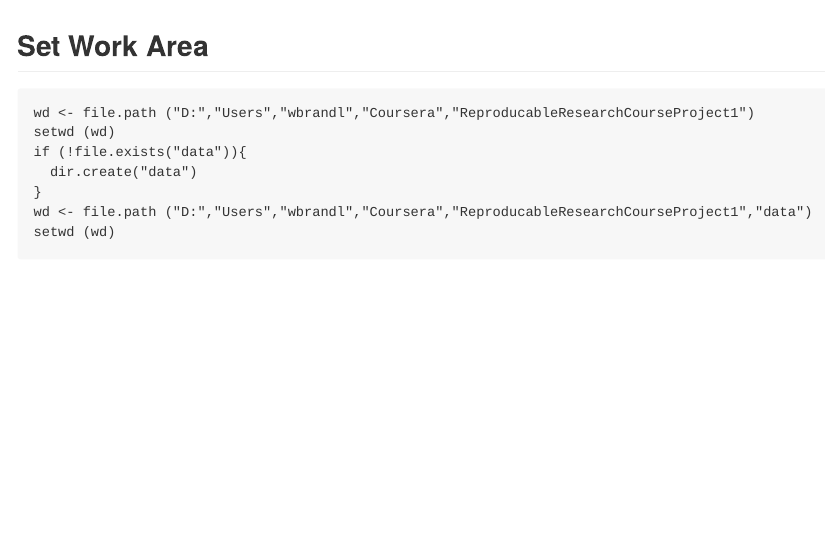
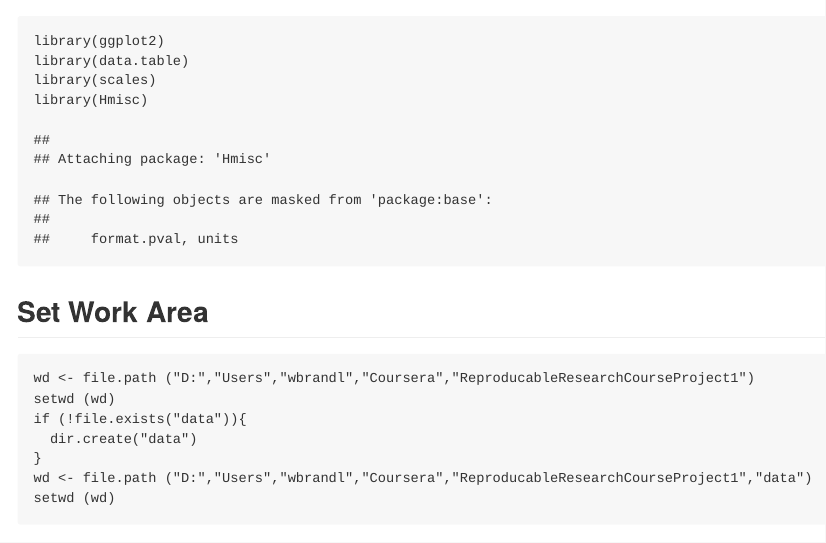
Before and after one commit to wolfgangbrandl/ReproducableResearchCourseProject1, an R Markdown document (ReproducableResearchCourseProject1.Rmd): the page in a window 1100 px wide, from its top. Rendered offline with R 4.5, knitr and Pandoc, with nearby package versions; both versions are drawn in the output format of the newer one; some code elsewhere in the file could not run offline.

````diff
--- a/ReproducableResearchCourseProject1.Rmd
+++ b/ReproducableResearchCourseProject1.Rmd
@@ -2,17 +2,20 @@
 title: "ReproducableResearchCourseProject1"
 author: "Wolfgang Brandl"
 date: "18 Juni 2016"
-output: html_document
+output: md_document
 ---
-```{r, echo=FALSE, results='hide', warning=FALSE, message=FALSE}
+
+```{r setup, include=FALSE}
 knitr::opts_chunk$set(echo = TRUE)
+```
+```{r}
 library(ggplot2)
 library(data.table)
 library(scales)
 library(Hmisc)
 ```
 ## Set Work Area
-```{r, results='markup', warning=TRUE, message=TRUE}
+```{r}
 wd <- file.path ("D:","Users","wbrandl","Coursera","ReproducableResearchCourseProject1")
 setwd (wd)
 if (!file.exists("data")){
````
Also changed, not shown: ReproducableResearchCourseProject1.html, ReproducableResearchCourseProject1.md, ReproducableResearchCourseProject1.Rmd (4 more changed lines).
